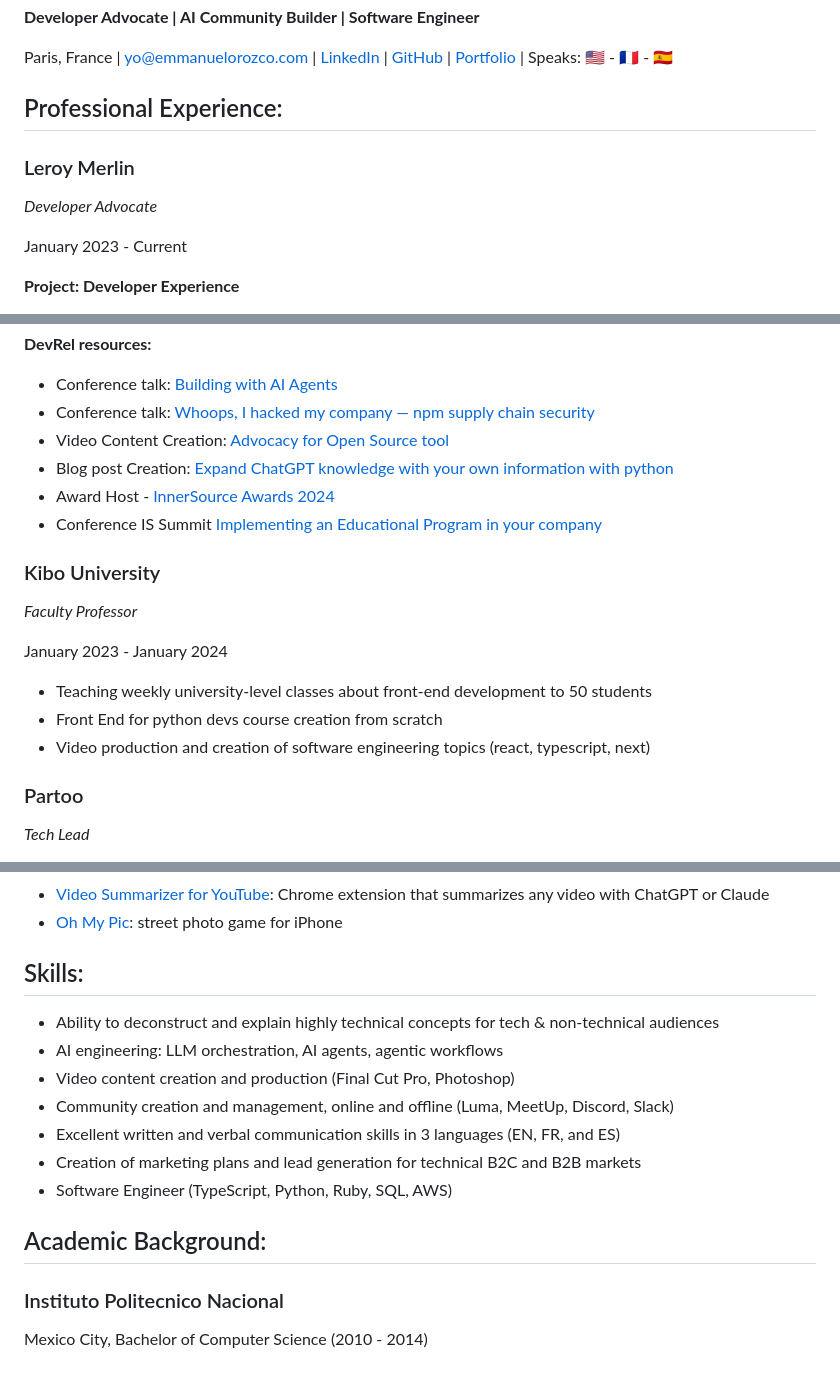
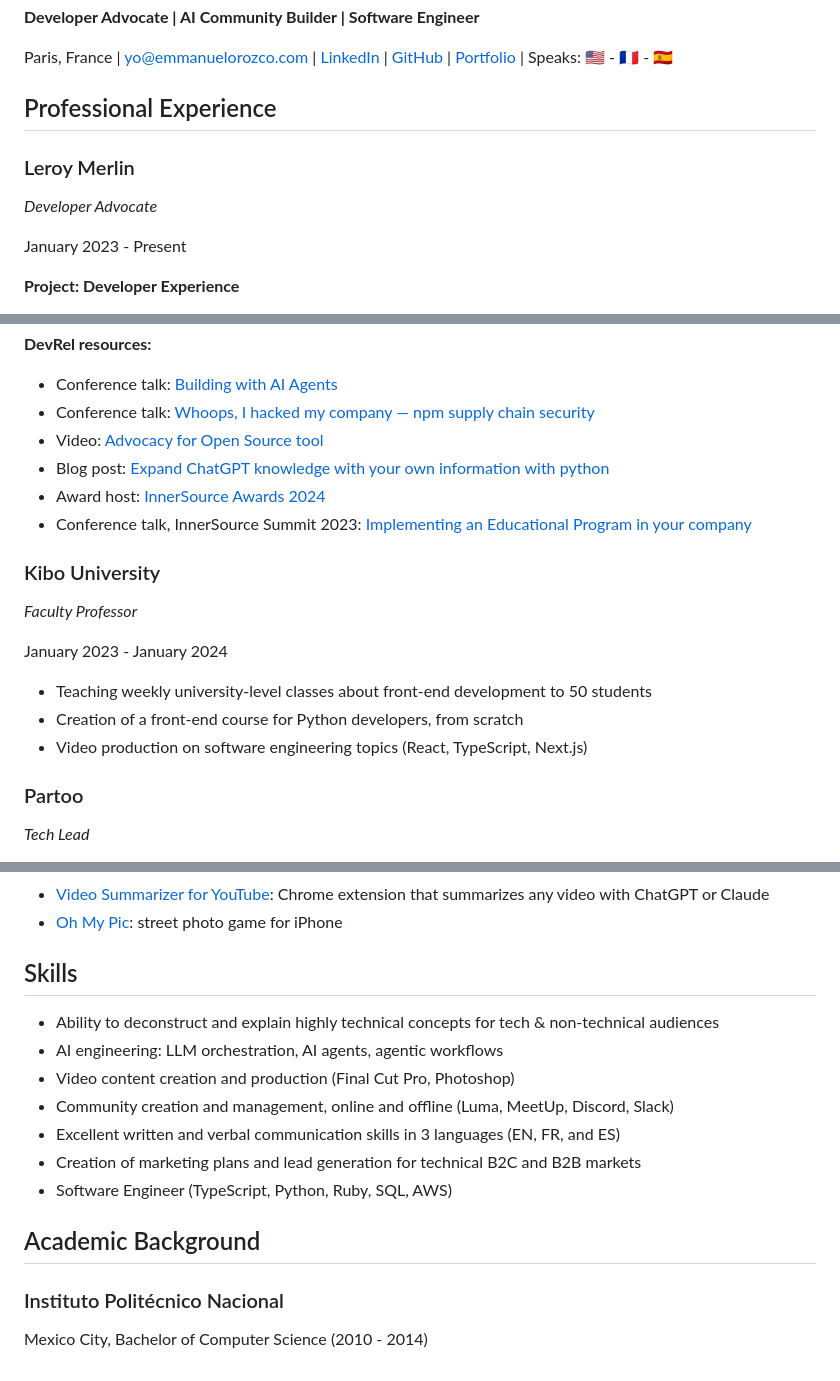
Before and after one commit to indie-rok/cv, a Markdown page: src/dev-rel.md, 3 parts joined by grey strips. Drawn GitHub-style.

Commit message:
Fix CV typos and make dates, labels and headings consistent
Authored-By: Emmanuel Orozco <indi3.rok@gmail.com>

```diff
--- a/src/dev-rel.md
+++ b/src/dev-rel.md
@@ -4,13 +4,13 @@
 
 Paris, France | [yo@emmanuelorozco.com](mailto:yo@emmanuelorozco.com) | [LinkedIn](https://www.linkedin.com/in/emmanuel-orozco/) | [GitHub](https://github.com/indie-rok) | [Portfolio](https://emmanuelorozco.com/work) | Speaks: 🇺🇸 - 🇫🇷 - 🇪🇸
 
-## Professional Experience:
+## Professional Experience
 
 ### Leroy Merlin
 
 _Developer Advocate_
 
-January 2023 - Current
+January 2023 - Present
 
 **Project: Developer Experience**
 
@@ -33,10 +33,10 @@ January 2023 - Current
 
 - Conference talk: [Building with AI Agents](https://emmanuelorozco.com/slides/agents-talk)
 - Conference talk: [Whoops, I hacked my company — npm supply chain security](https://emmanuelorozco.com/slides/jfrog-talk)
-- Video Content Creation: [Advocacy for Open Source tool](https://www.youtube.com/watch?v=eJEEwRu_hgY)
-- Blog post Creation: [Expand ChatGPT knowledge with your own information with python](https://emmanuelorozco.com/blog/expand-chatgpt-knowledge-with-your-own-information)
-- Award Host - [InnerSource Awards 2024](https://youtu.be/-NIP3bnNTE8?si=0x4N9RzLsvtPapS4&t=1171)
-- Conference IS Summit [Implementing an Educational Program in your company](https://www.youtube.com/watch?v=kGQZFnGFf9o)
+- Video: [Advocacy for Open Source tool](https://www.youtube.com/watch?v=eJEEwRu_hgY)
+- Blog post: [Expand ChatGPT knowledge with your own information with python](https://emmanuelorozco.com/blog/expand-chatgpt-knowledge-with-your-own-information)
+- Award host: [InnerSource Awards 2024](https://youtu.be/-NIP3bnNTE8?si=0x4N9RzLsvtPapS4&t=1171)
+- Conference talk, InnerSource Summit 2023: [Implementing an Educational Program in your company](https://www.youtube.com/watch?v=kGQZFnGFf9o)
 
 ### Kibo University
 
@@ -45,8 +45,8 @@ _Faculty Professor_
 January 2023 - January 2024
 
 - Teaching weekly university-level classes about front-end development to 50 students
-- Front End for python devs course creation from scratch
-- Video production and creation of software engineering topics (react, typescript, next)
+- Creation of a front-end course for Python developers, from scratch
+- Video production on software engineering topics (React, TypeScript, Next.js)
 
 ### Partoo
 
@@ -136,7 +137,7 @@ February 2013 - November 2016
 - [Video Summarizer for YouTube](https://emmanuelorozco.com/work/video-summarizer): Chrome extension that summarizes any video with ChatGPT or Claude
 - [Oh My Pic](https://emmanuelorozco.com/work/ohmypic): street photo game for iPhone
 
-## Skills:
+## Skills
 
 - Ability to deconstruct and explain highly technical concepts for tech & non-technical audiences
 - AI engineering: LLM orchestration, AI agents, agentic workflows
@@ -146,8 +147,8 @@ February 2013 - November 2016
 - Creation of marketing plans and lead generation for technical B2C and B2B markets
 - Software Engineer (TypeScript, Python, Ruby, SQL, AWS)
 
-## Academic Background:
+## Academic Background
 
-### Instituto Politecnico Nacional
+### Instituto Politécnico Nacional
 
 Mexico City, Bachelor of Computer Science (2010 - 2014)
```
Also changed, not shown: other parts of src/dev-rel.md (+13 -12 lines).
